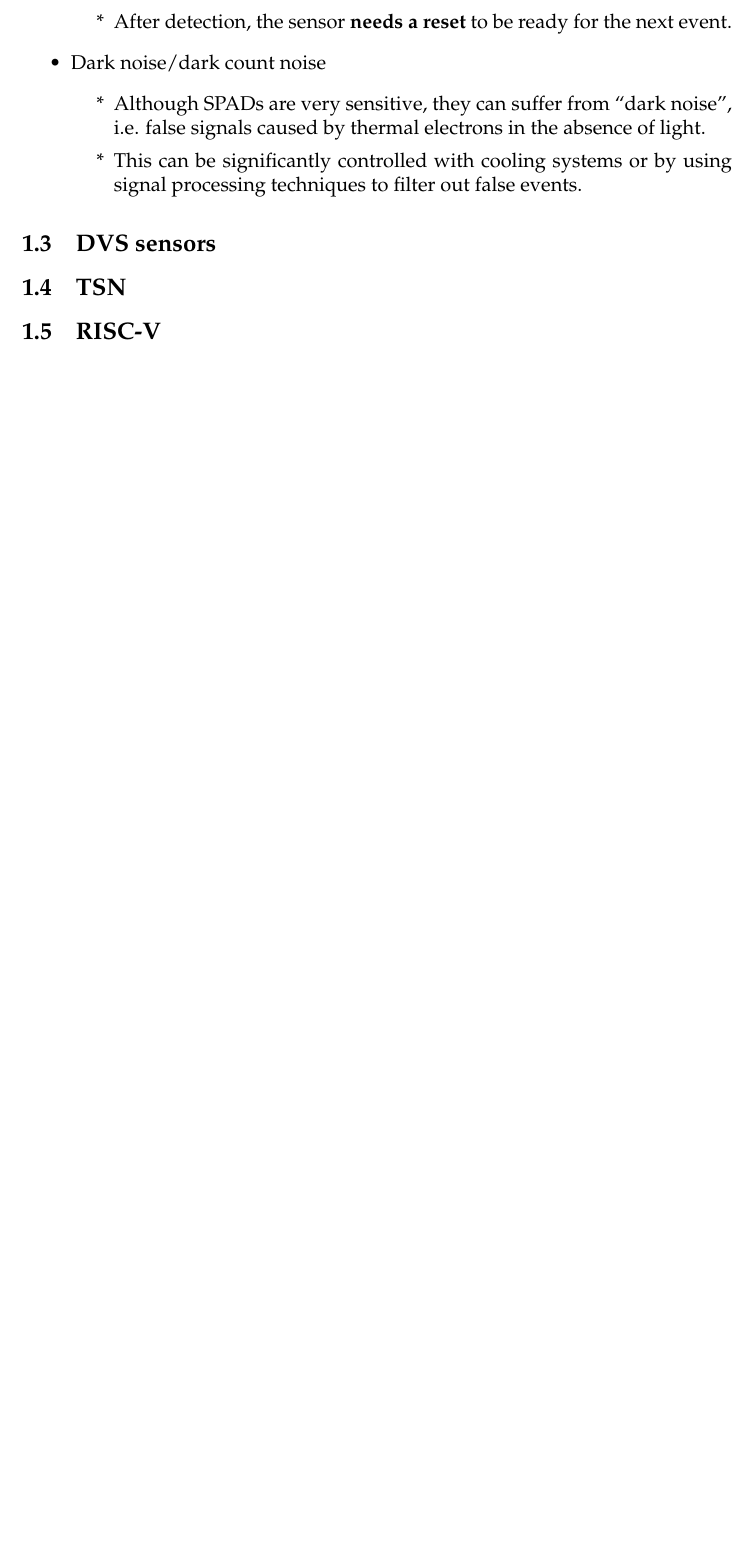
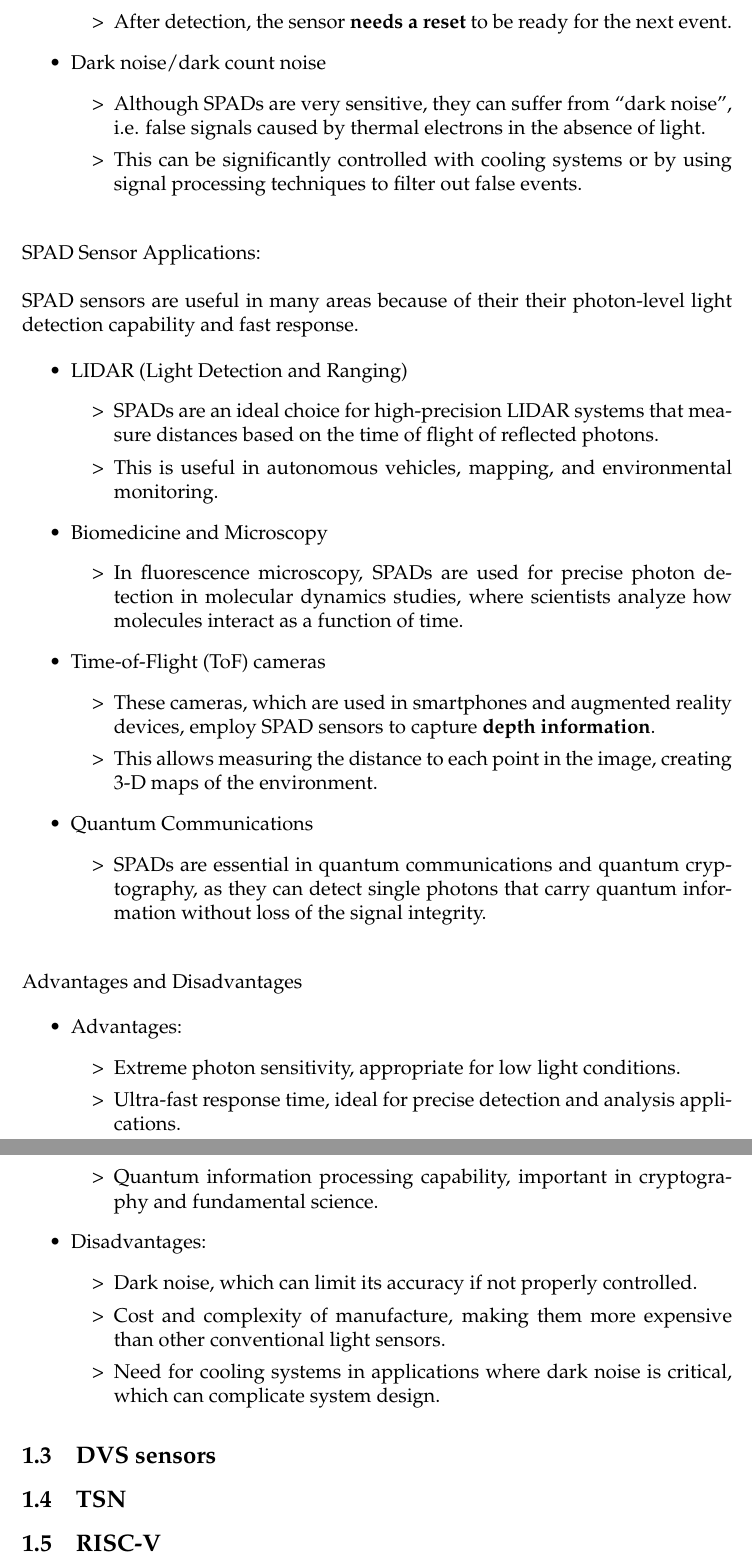
Before and after one commit to Unike267/Thesis, a LaTeX document (initial_research/main.tex, which reads initial_research/sections/intro.tex): part of page 4 of 5 before the commit and two parts of pages 4 and 5 of 6 after it, the two joined at a grey line, cut so that both start at the same text, the shorter picture padded with empty space. Compiled offline with pdfLaTeX.

Commit message:
Update SPAD intro subsection

```diff
--- a/initial_research/sections/intro.tex
+++ b/initial_research/sections/intro.tex
@@ -45,9 +43,59 @@ This makes them ideal for applications requiring exceptional sensitivity and the
-    \item[*] After detection, the sensor \textbf{needs a reset} to be ready for the next event.
+    \item[>] SPADs operate in \say{Geiger} mode, which means that they are polarized at a voltage above the breakdown voltage.
+    \item[>] This causes an electron avalanche when a photon is detected, which allows the detection of the photon to be clearly recorded.
+    \item[>] After detection, the sensor \textbf{needs a reset} to be ready for the next event.
     \end{itemize}
 \item Dark noise/dark count noise
     \begin{itemize}
-    \item[*] Although SPADs are very sensitive, they can suffer from “dark noise”, i.e. false signals caused by thermal electrons in the absence of light.
-    \item[*] This can be significantly controlled with cooling systems or by using signal processing techniques to filter out false events.
+    \item[>] Although SPADs are very sensitive, they can suffer from “dark noise”, i.e. false signals caused by thermal electrons in the absence of light.
+    \item[>] This can be significantly controlled with cooling systems or by using signal processing techniques to filter out false events.
+    \end{itemize}
+\end{itemize}
+
+\vspace{5 mm}
+
+\noindent SPAD Sensor Applications:
+
+\vspace{5 mm}
+
+\noindent SPAD sensors are useful in many areas because of their their photon-level light detection capability and fast response.
+
+\begin{itemize}
+\item LIDAR (Light Detection and Ranging)
+    \begin{itemize}
+    \item[>] SPADs are an ideal choice for high-precision LIDAR systems that measure distances based on the time of flight of reflected photons.
+    \item[>] This is useful in autonomous vehicles, mapping, and environmental monitoring.
+    \end{itemize}
+\item Biomedicine and Microscopy
+    \begin{itemize}
+    \item[>] In fluorescence microscopy, SPADs are used for precise photon detection in molecular dynamics studies, where scientists analyze how molecules interact as a function of time.
+    \end{itemize}
+\item Time-of-Flight (ToF) cameras
+    \begin{itemize}
+    \item[>] These cameras, which are used in smartphones and augmented reality devices, employ SPAD sensors to capture \textbf{depth information}.
+    \item[>] This allows measuring the distance to each point in the image, creating 3-D maps of the environment.
+    \end{itemize}
+\item Quantum Communications
+    \begin{itemize}
+    \item[>] SPADs are essential in quantum communications and quantum cryptography, as they can detect single photons that carry quantum information without loss of the signal integrity.
+    \end{itemize}
+\end{itemize}
+
+\vspace{5 mm}
+
+\noindent Advantages and Disadvantages
+
+\begin{itemize}
+\item Advantages:
+    \begin{itemize}
+    \item[>] Extreme photon sensitivity, appropriate for low light conditions.
+    \item[>] Ultra-fast response time, ideal for precise detection and analysis applications.
+    \item[>] Quantum information processing capability, important in cryptography and fundamental science.
+    \end{itemize}
+\item Disadvantages:
+    \begin{itemize}
+    \item[>] Dark noise, which can limit its accuracy if not properly controlled.
+    \item[>] Cost and complexity of manufacture, making them more expensive than other conventional light sensors.
+    \item[>] Need for cooling systems in applications where dark noise is critical, which can complicate system design.
     \end{itemize}
 \end{itemize}
 
```
Also changed, not shown: initial_research/sections/intro.tex (10 more changed lines).
